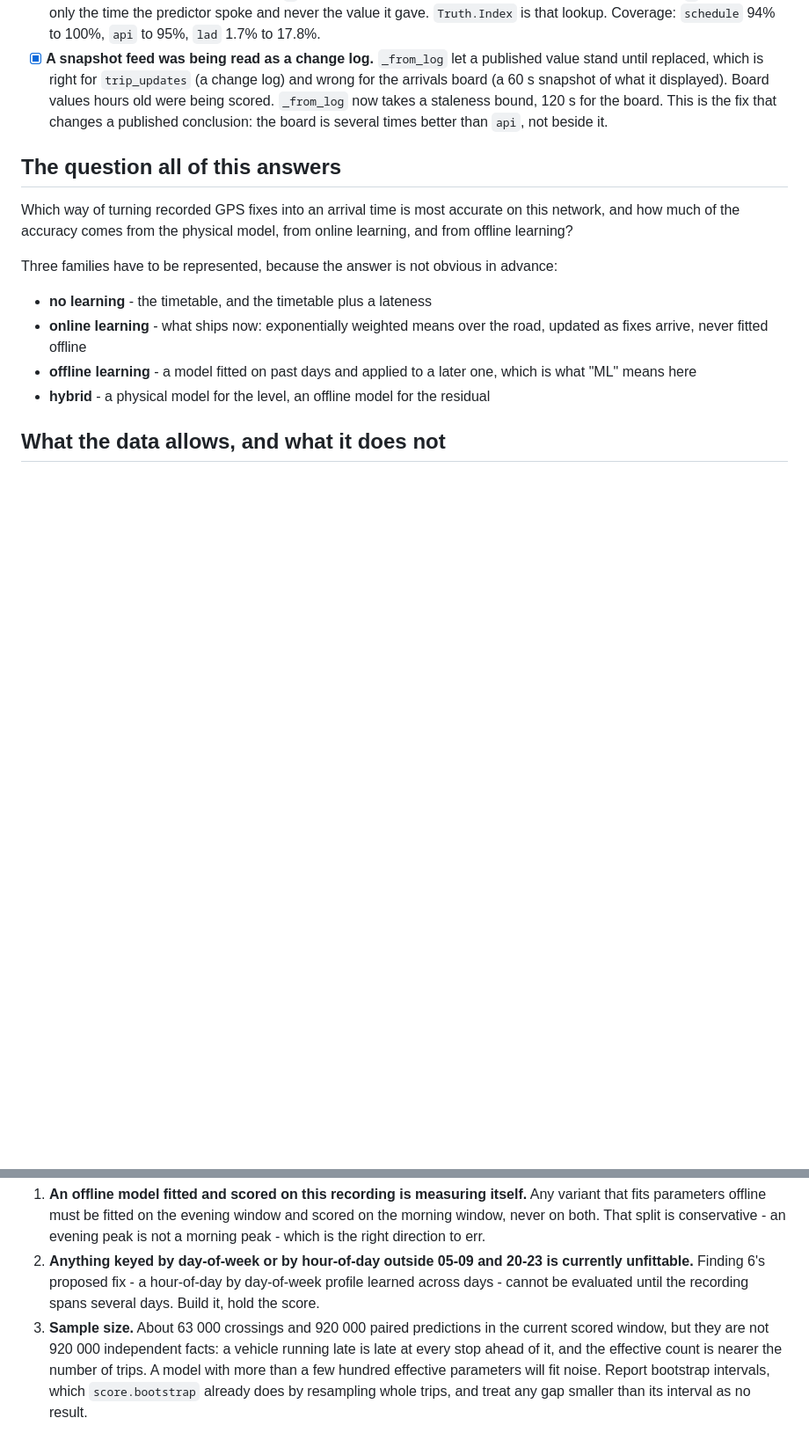
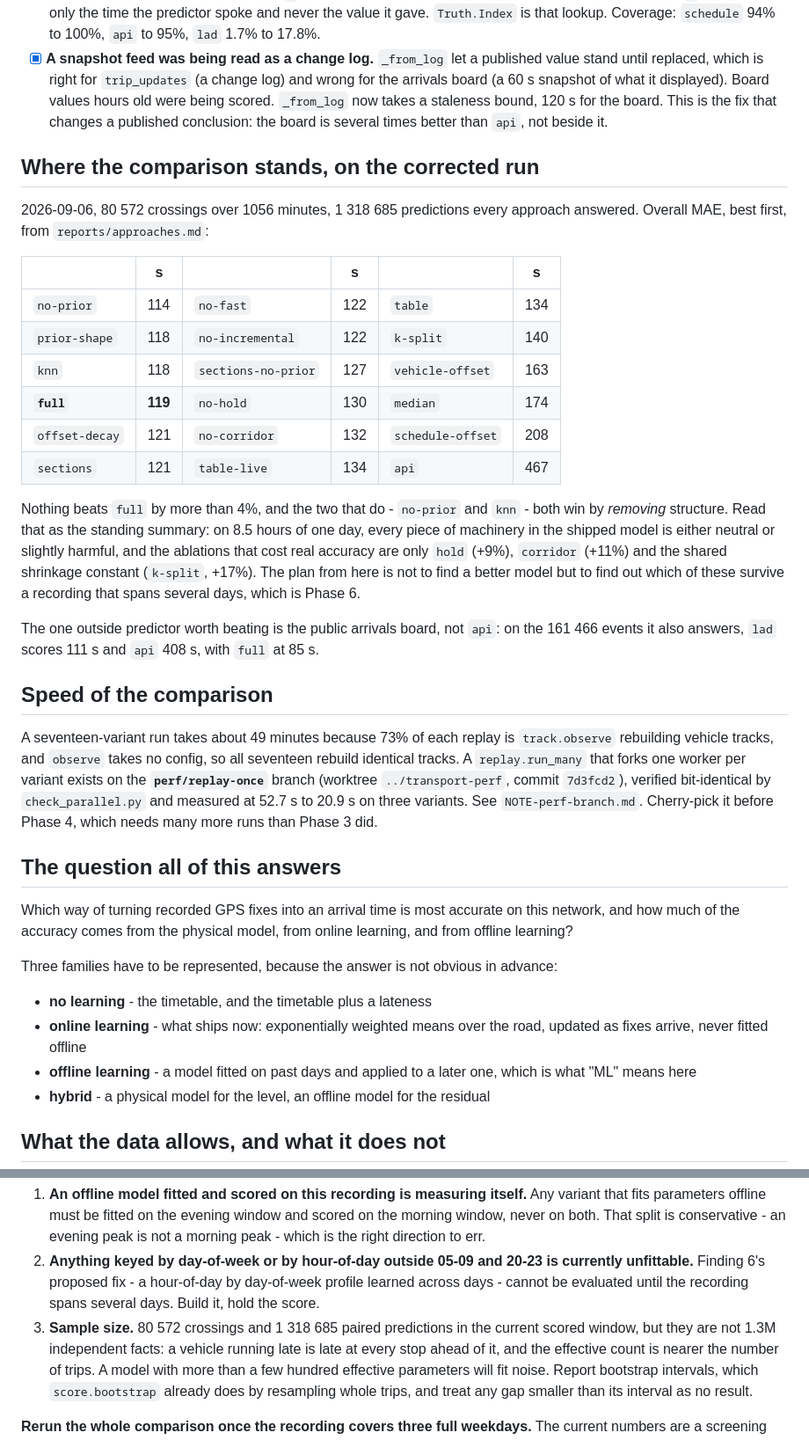
Before and after one commit to rhusiev/CommuterLviv, a Markdown page: PLAN.md, 2 parts joined by grey strips. Shown at 88% size. GitHub-like rendering; blank space fills up the shorter version.

```diff
--- a/PLAN.md
+++ b/PLAN.md
@@ -45,6 +45,43 @@ in `reports/findings.md` is the full account.
       published conclusion: the board is several times better than `api`, not
       beside it.
 
+## Where the comparison stands, on the corrected run
+
+2026-09-06, 80 572 crossings over 1056 minutes, 1 318 685 predictions every
+approach answered. Overall MAE, best first, from `reports/approaches.md`:
+
+| | s | | s | | s |
+|---|---|---|---|---|---|
+| `no-prior` | 114 | `no-fast` | 122 | `table` | 134 |
+| `prior-shape` | 118 | `no-incremental` | 122 | `k-split` | 140 |
+| `knn` | 118 | `sections-no-prior` | 127 | `vehicle-offset` | 163 |
+| **`full`** | **119** | `no-hold` | 130 | `median` | 174 |
+| `offset-decay` | 121 | `no-corridor` | 132 | `schedule-offset` | 208 |
+| `sections` | 121 | `table-live` | 134 | `api` | 467 |
+
+Nothing beats `full` by more than 4%, and the two that do - `no-prior` and
+`knn` - both win by *removing* structure. Read that as the standing summary: on
+8.5 hours of one day, every piece of machinery in the shipped model is either
+neutral or slightly harmful, and the ablations that cost real accuracy are only
+`hold` (+9%), `corridor` (+11%) and the shared shrinkage constant (`k-split`,
++17%). The plan from here is not to find a better model but to find out which of
+these survive a recording that spans several days, which is Phase 6.
+
+The one outside predictor worth beating is the public arrivals board, not `api`:
+on the 161 466 events it also answers, `lad` scores 111 s and `api` 408 s, with
+`full` at 85 s.
+
+## Speed of the comparison
+
+A seventeen-variant run takes about 49 minutes because 73% of each replay is
+`track.observe` rebuilding vehicle tracks, and `observe` takes no config, so all
+seventeen rebuild identical tracks. A `replay.run_many` that forks one worker per
+variant exists on the **`perf/replay-once`** branch (worktree
+`../transport-perf`, commit `7d3fcd2`), verified bit-identical by
+`check_parallel.py` and measured at 52.7 s to 20.9 s on three variants. See
+`NOTE-perf-branch.md`. Cherry-pick it before Phase 4, which needs many more runs
+than Phase 3 did.
+
 ## The question all of this answers
 
 Which way of turning recorded GPS fixes into an arrival time is most accurate on
@@ -78,8 +115,8 @@ Three consequences, and they bind every ML item below:
    currently unfittable.** Finding 6's proposed fix - a hour-of-day by day-of-week
    profile learned across days - cannot be evaluated until the recording spans
    several days. Build it, hold the score.
-3. **Sample size.** About 63 000 crossings and 920 000 paired predictions in the
-   current scored window, but they are not 920 000 independent facts: a vehicle
+3. **Sample size.** 80 572 crossings and 1 318 685 paired predictions in the
+   current scored window, but they are not 1.3M independent facts: a vehicle
    running late is late at every stop ahead of it, and the effective count is
    nearer the number of trips. A model with more than a few hundred effective
    parameters will fit noise. Report bootstrap intervals, which `score.bootstrap`
```
Also changed, not shown: other parts of PLAN.md (+44 -13 lines).
